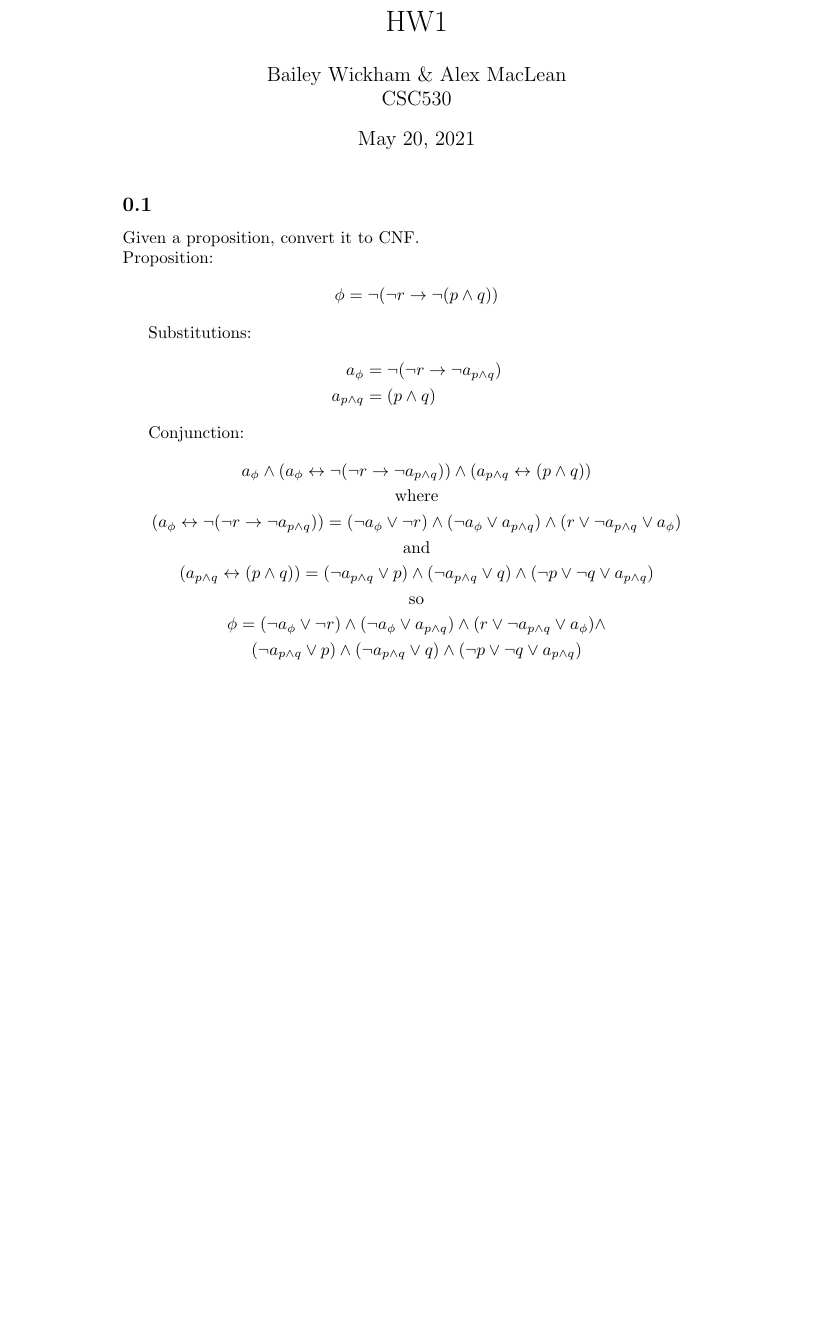
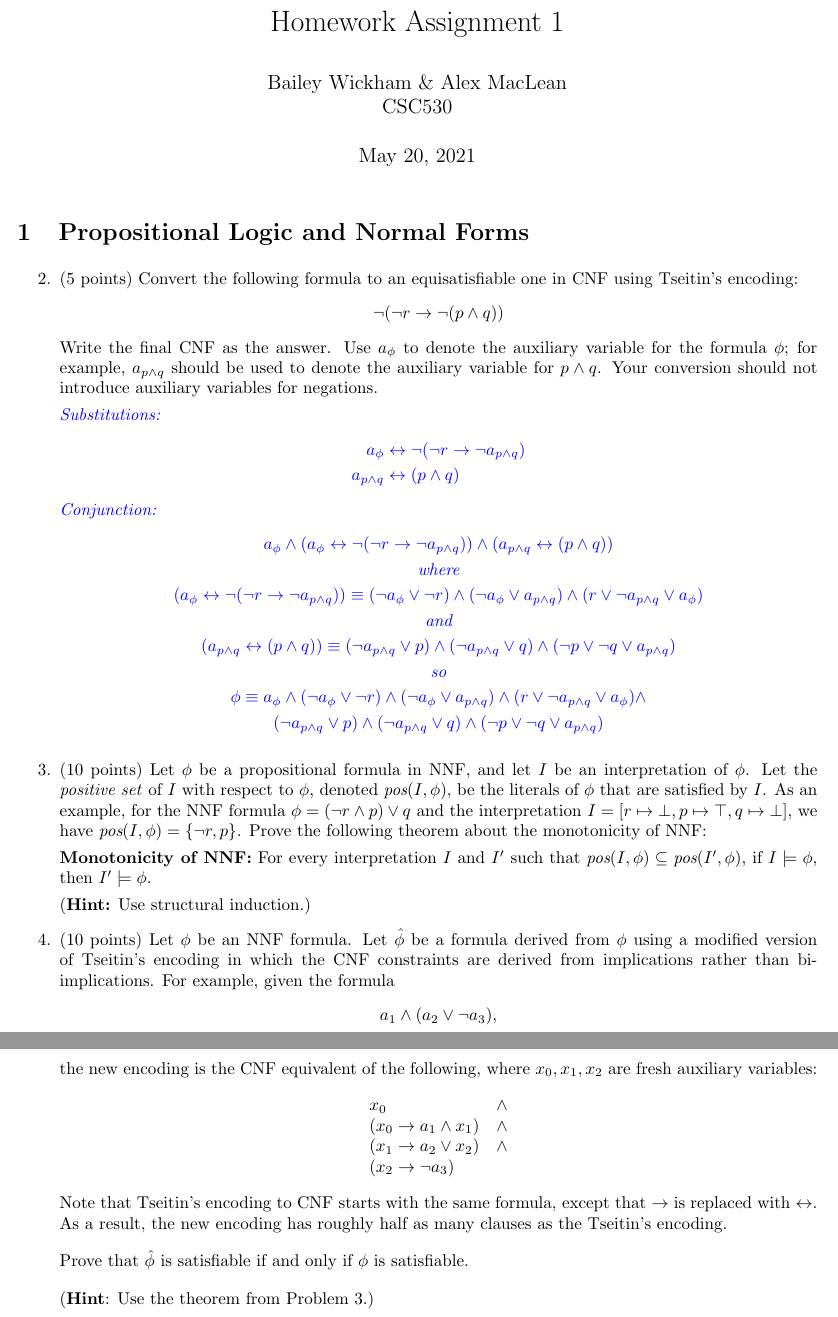
Before and after one commit to AlexMaclean-CalPoly/CSC-530, a LaTeX problem sheet (hw1/hw1.tex): part of the page before the commit and two parts of pages 1 and 2 of 2 after it, the two joined at a grey line, cut at the place of the change, the shorter picture padded with empty space. Compiled offline with pdfLaTeX.

Commit message:
cleanup tex

```diff
--- a/hw1/hw1.tex
+++ b/hw1/hw1.tex
@@ -2,10 +2,10 @@
 \usepackage[utf8]{inputenc}
 \usepackage[english]{babel}
 \usepackage{amsthm, amssymb, amsmath, amsfonts, extramarks}
-\usepackage{gen}
+\usepackage{gen, color}
 
 
-\title{HW1}
+\title{Homework Assignment 1}
 \author{Bailey Wickham \& Alex MacLean\\ CSC530}
 
 \date\today
@@ -18,35 +29,73 @@
 \begin{document}
 \maketitle
 
-\subsection{}
-Given a proposition, convert it to CNF.\\
-Proposition:
-\begin{align*}
-    \phi &= \neg (\neg r \rightarrow \neg (p \wedge q))
-\end{align*}
+\section{Propositional Logic and Normal Forms}
+
+
+\begin{enumerate}
+	\setcounter{enumi}{1}
+
+\item (5 points)  Convert the following formula to an equisatisfiable one in CNF using Tseitin's encoding:
+\[\neg ( \neg r \rightarrow \neg (p \land q))\]
+Write the final CNF as the answer.
+Use $a_\phi$ to denote the auxiliary variable for the formula $\phi$;
+for example, $a_{p\wedge q}$ should be used to denote the auxiliary variable for $p\wedge q$.
+Your conversion should not introduce auxiliary variables for negations.
+
+\begin{solution}
 
 Substitutions:
 \begin{align*}
-    a_{\phi} &= \neg (\neg r \rightarrow \neg a_{p \wedge q}) \\
-    a_{p\wedge q} &= (p \wedge q)
+    a_{\phi} &\leftrightarrow \neg (\neg r \rightarrow \neg a_{p \wedge q}) \\
+    a_{p\wedge q} &\leftrightarrow (p \wedge q)
 \end{align*}
-
 Conjunction:
 \begin{gather*}
     a_{\phi} \wedge (a_{\phi} \leftrightarrow \neg (\neg r \rightarrow \neg a_{p \wedge q})) \land
     (a_{p\wedge q} \leftrightarrow (p \wedge q))
     \\ \text{ where }  \\
-    (a_{\phi} \leftrightarrow \neg (\neg r \rightarrow \neg a_{p \wedge q})) =
+    (a_{\phi} \leftrightarrow \neg (\neg r \rightarrow \neg a_{p \wedge q})) \equiv
 (\neg a_\phi \lor \neg r) \land (\neg a_\phi \lor a_{p \land q}) \land (r \lor \neg a_{p \land q} \lor a_\phi) \\
     \text{ and } \\
-    (a_{p\wedge q} \leftrightarrow (p \wedge q)) =
+    (a_{p\wedge q} \leftrightarrow (p \wedge q)) \equiv
     (\neg a_{p\wedge q} \lor p ) \land (\neg a_{p\land q} \lor q) \wedge (\neg p \lor \neg q \lor a_{p\wedge q}) \\
     \text{ so } \\
-    \phi =
+    \phi \equiv
+    a_\phi \land
 (\neg a_\phi \lor \neg r) \land (\neg a_\phi \lor a_{p \land q}) \land (r \lor \neg a_{p \land q} \lor a_\phi) \land \\
     (\neg a_{p\wedge q} \lor p ) \land (\neg a_{p\land q} \lor q) \wedge (\neg p \lor \neg q \lor a_{p\wedge q})
 \end{gather*}
 
+\end{solution}
+
+\item (10 points)  Let $\phi$ be a propositional formula in NNF, and let $I$ be an interpretation of $\phi$. Let the \emph{positive set} of $I$ with respect to $\phi$, denoted $\emph{pos}(I, \phi)$, be the literals of $\phi$ that are satisfied by $I$. As an example, for the NNF formula $\phi = (\neg r \land p) \lor q$ and the interpretation $I = [r \mapsto \bot, p \mapsto \top, q \mapsto \bot]$, we have $\emph{pos}(I, \phi) = \{ \neg r, p \}$. Prove the following theorem about the monotonicity of NNF:
+
+{\bf Monotonicity of NNF:} For every interpretation $I$ and $I'$ such that $\emph{pos}(I, \phi) \subseteq \emph{pos}(I', \phi)$, if $I \models \phi$, then $I' \models \phi$.
+
+(\textbf{Hint:} Use structural induction.) \label{prob:NNF}
 
 
+
+\item (10 points) Let $\phi$ be an NNF formula.  Let $\hat{\phi}$ be a formula derived from $\phi$ using a modified version of Tseitin's encoding in which the CNF constraints are derived from implications rather than bi-implications.   For example, given the formula
+\[a_1\land (a_2 \lor \neg a_3),\]
+the new encoding is the CNF equivalent of the following, where $x_0, x_1, x_2$ are fresh auxiliary variables:\looseness=-1
+\[
+\begin{array}{ll}
+x_0 & \land \\
+(x_0 \rightarrow a_1 \land x_1) & \land \\
+(x_1 \rightarrow a_2 \lor x_2) & \land \\
+(x_2 \rightarrow \neg a_3) &  \\
+\end{array}
+\]
+Note that Tseitin's encoding to CNF starts with the same formula, except that $\rightarrow$ is replaced with $\leftrightarrow$.  As a result, the new encoding has roughly half as many clauses as the Tseitin's encoding.
+
+\medskip
+Prove that $\hat{\phi}$ is satisfiable if and only if $\phi$ is satisfiable.
+
+\medskip
+(\textbf{Hint}: Use the theorem from Problem \ref{prob:NNF}.)
+
+
+\end{enumerate}
+
 \end{document}
```
Also changed, not shown: hw1/hw1.pdf, hw1/hw1.tex (11 more changed lines), 1 other file.
